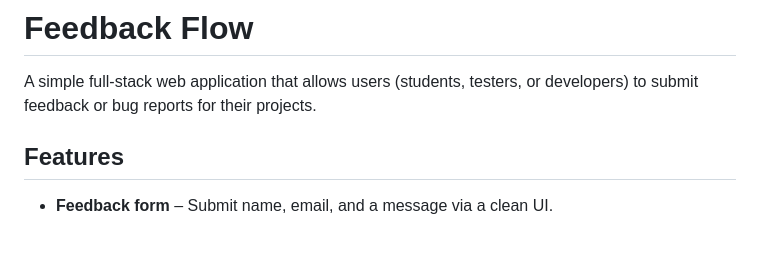
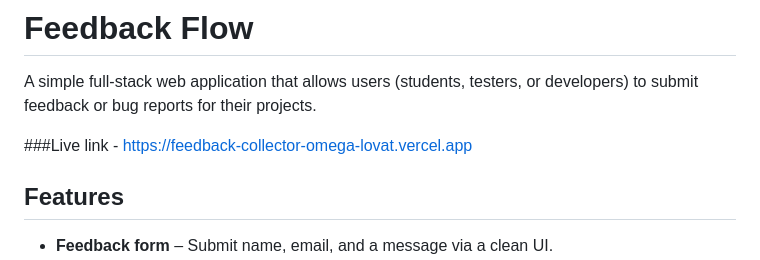
Before and after one commit to SrihariTadala/Feedback_Flow, a Markdown page: README.md, the part around the change. GitHub-like rendering; blank space fills up the shorter version.

Commit message:
Add live link to the README
Added live link to the README for easy access.

```diff
--- a/README.md
+++ b/README.md
@@ -1,6 +1,8 @@
 # Feedback Flow
 
 A simple full-stack web application that allows users (students, testers, or developers) to submit feedback or bug reports for their projects.
+
+###Live link - https://feedback-collector-omega-lovat.vercel.app
 
 ## Features
 
```
